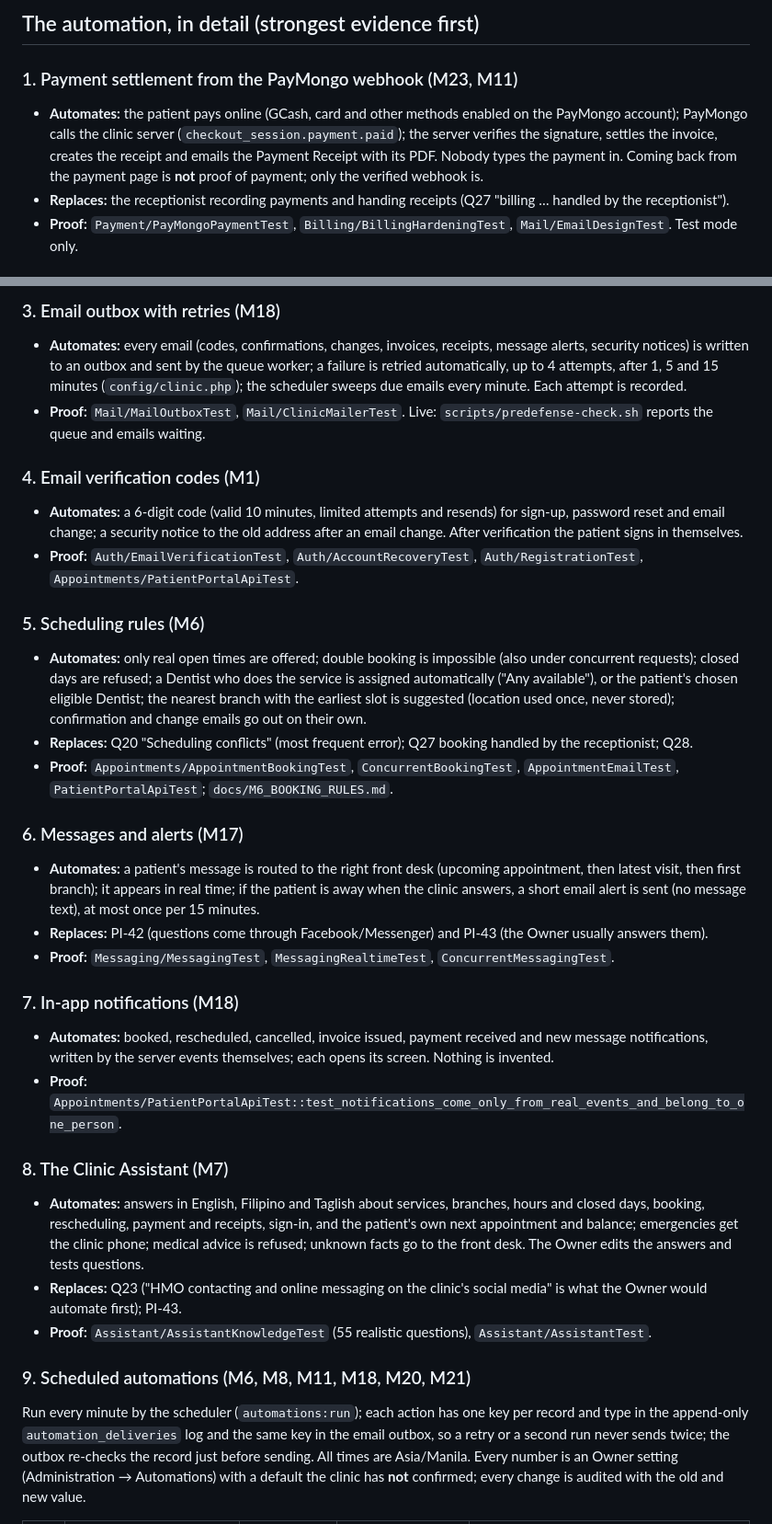
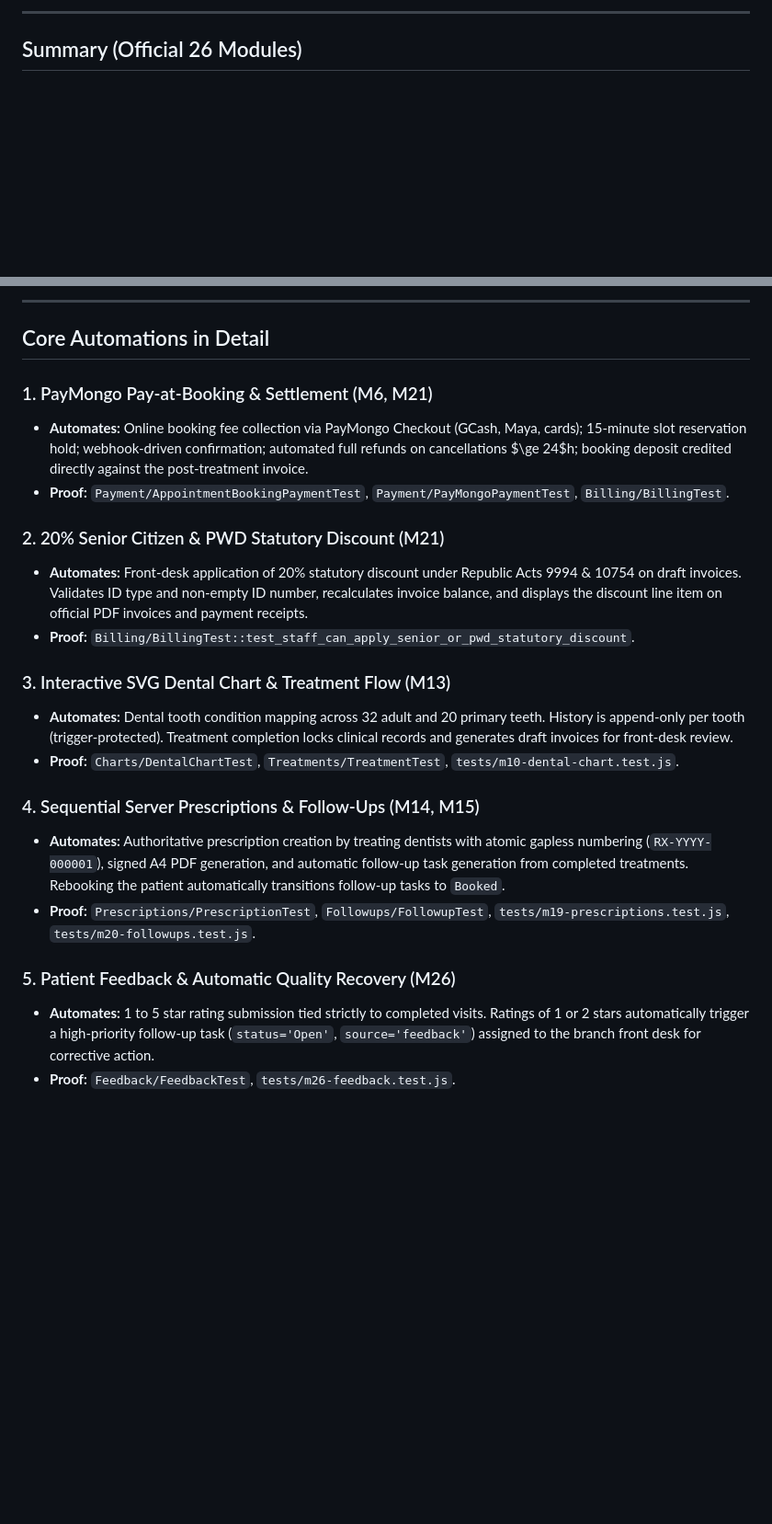
Before and after one commit to 0phem/multibranch-dental-clinic, a Markdown page: docs/defense/AUTOMATION_EVIDENCE.md, 2 parts joined by grey strips. Shown at 92% size. Drawn GitHub-style; blank space fills up the shorter version.

Commit message:
docs: align AUTOMATION_EVIDENCE.md to official 26-module paper

```diff
--- a/docs/defense/AUTOMATION_EVIDENCE.md
+++ b/docs/defense/AUTOMATION_EVIDENCE.md
@@ -37,11 +11,5 @@ unless they start with `tests/` (frontend). Module names and owners: `MODULE_COV
 
-## The automation, in detail (strongest evidence first)
+---
 
-### 1. Payment settlement from the PayMongo webhook (M23, M11)
-- **Automates:** the patient pays online (GCash, card and other methods enabled on the PayMongo account); PayMongo calls the
-  clinic server (`checkout_session.payment.paid`); the server verifies the signature, settles the invoice, creates the receipt
-  and emails the Payment Receipt with its PDF. Nobody types the payment in. Coming back from the payment page is **not** proof
-  of payment; only the verified webhook is.
-- **Replaces:** the receptionist recording payments and handing receipts (Q27 "billing … handled by the receptionist").
-- **Proof:** `Payment/PayMongoPaymentTest`, `Billing/BillingHardeningTest`, `Mail/EmailDesignTest`. Test mode only.
+## Summary (Official 26 Modules)
 
@@ -52,47 +44,25 @@ unless they start with `tests/` (frontend). Module names and owners: `MODULE_COV
 
-### 3. Email outbox with retries (M18)
-- **Automates:** every email (codes, confirmations, changes, invoices, receipts, message alerts, security notices) is written to
-  an outbox and sent by the queue worker; a failure is retried automatically, up to 4 attempts, after 1, 5 and 15 minutes
-  (`config/clinic.php`); the scheduler sweeps due emails every minute. Each attempt is recorded.
-- **Proof:** `Mail/MailOutboxTest`, `Mail/ClinicMailerTest`. Live: `scripts/predefense-check.sh` reports the queue and emails waiting.
+---
 
-### 4. Email verification codes (M1)
-- **Automates:** a 6-digit code (valid 10 minutes, limited attempts and resends) for sign-up, password reset and email change;
-  a security notice to the old address after an email change. After verification the patient signs in themselves.
-- **Proof:** `Auth/EmailVerificationTest`, `Auth/AccountRecoveryTest`, `Auth/RegistrationTest`, `Appointments/PatientPortalApiTest`.
+## Core Automations in Detail
 
-### 5. Scheduling rules (M6)
-- **Automates:** only real open times are offered; double booking is impossible (also under concurrent requests); closed days
-  are refused; a Dentist who does the service is assigned automatically ("Any available"), or the patient's chosen eligible
-  Dentist; the nearest branch with the earliest slot is suggested (location used once, never stored); confirmation and change
-  emails go out on their own.
-- **Replaces:** Q20 "Scheduling conflicts" (most frequent error); Q27 booking handled by the receptionist; Q28.
-- **Proof:** `Appointments/AppointmentBookingTest`, `ConcurrentBookingTest`, `AppointmentEmailTest`, `PatientPortalApiTest`;
-  `docs/M6_BOOKING_RULES.md`.
+### 1. PayMongo Pay-at-Booking & Settlement (M6, M21)
+- **Automates:** Online booking fee collection via PayMongo Checkout (GCash, Maya, cards); 15-minute slot reservation hold; webhook-driven confirmation; automated full refunds on cancellations $\ge 24$h; booking deposit credited directly against the post-treatment invoice.
+- **Proof:** `Payment/AppointmentBookingPaymentTest`, `Payment/PayMongoPaymentTest`, `Billing/BillingTest`.
 
-### 6. Messages and alerts (M17)
-- **Automates:** a patient's message is routed to the right front desk (upcoming appointment, then latest visit, then first
-  branch); it appears in real time; if the patient is away when the clinic answers, a short email alert is sent (no message
-  text), at most once per 15 minutes.
-- **Replaces:** PI-42 (questions come through Facebook/Messenger) and PI-43 (the Owner usually answers them).
-- **Proof:** `Messaging/MessagingTest`, `MessagingRealtimeTest`, `ConcurrentMessagingTest`.
+### 2. 20% Senior Citizen & PWD Statutory Discount (M21)
+- **Automates:** Front-desk application of 20% statutory discount under Republic Acts 9994 & 10754 on draft invoices. Validates ID type and non-empty ID number, recalculates invoice balance, and displays the discount line item on official PDF invoices and payment receipts.
+- **Proof:** `Billing/BillingTest::test_staff_can_apply_senior_or_pwd_statutory_discount`.
 
-### 7. In-app notifications (M18)
-- **Automates:** booked, rescheduled, cancelled, invoice issued, payment received and new message notifications, written by the
-  server events themselves; each opens its screen. Nothing is invented.
-- **Proof:** `Appointments/PatientPortalApiTest::test_notifications_come_only_from_real_events_and_belong_to_one_person`.
+### 3. Interactive SVG Dental Chart & Treatment Flow (M13)
+- **Automates:** Dental tooth condition mapping across 32 adult and 20 primary teeth. History is append-only per tooth (trigger-protected). Treatment completion locks clinical records and generates draft invoices for front-desk review.
+- **Proof:** `Charts/DentalChartTest`, `Treatments/TreatmentTest`, `tests/m10-dental-chart.test.js`.
 
-### 8. The Clinic Assistant (M7)
-- **Automates:** answers in English, Filipino and Taglish about services, branches, hours and closed days, booking, rescheduling,
-  payment and receipts, sign-in, and the patient's own next appointment and balance; emergencies get the clinic phone;
-  medical advice is refused; unknown facts go to the front desk. The Owner edits the answers and tests questions.
-- **Replaces:** Q23 ("HMO contacting and online messaging on the clinic's social media" is what the Owner would automate first);
-  PI-43.
-- **Proof:** `Assistant/AssistantKnowledgeTest` (55 realistic questions), `Assistant/AssistantTest`.
+### 4. Sequential Server Prescriptions & Follow-Ups (M14, M15)
+- **Automates:** Authoritative prescription creation by treating dentists with atomic gapless numbering (`RX-YYYY-000001`), signed A4 PDF generation, and automatic follow-up task generation from completed treatments. Rebooking the patient automatically transitions follow-up tasks to `Booked`.
+- **Proof:** `Prescriptions/PrescriptionTest`, `Followups/FollowupTest`, `tests/m19-prescriptions.test.js`, `tests/m20-followups.test.js`.
 
-### 9. Scheduled automations (M6, M8, M11, M18, M20, M21)
-Run every minute by the scheduler (`automations:run`); each action has one key per record and type in the append-only
-`automation_deliveries` log and the same key in the email outbox, so a retry or a second run never sends twice; the outbox
-re-checks the record just before sending. All times are Asia/Manila. Every number is an Owner setting (Administration →
-Automations) with a default the clinic has **not** confirmed; every change is audited with the old and new value.
+### 5. Patient Feedback & Automatic Quality Recovery (M26)
+- **Automates:** 1 to 5 star rating submission tied strictly to completed visits. Ratings of 1 or 2 stars automatically trigger a high-priority follow-up task (`status='Open'`, `source='feedback'`) assigned to the branch front desk for corrective action.
+- **Proof:** `Feedback/FeedbackTest`, `tests/m26-feedback.test.js`.
 
```
Also changed, not shown: other parts of docs/defense/AUTOMATION_EVIDENCE.md (+38 -98 lines).
